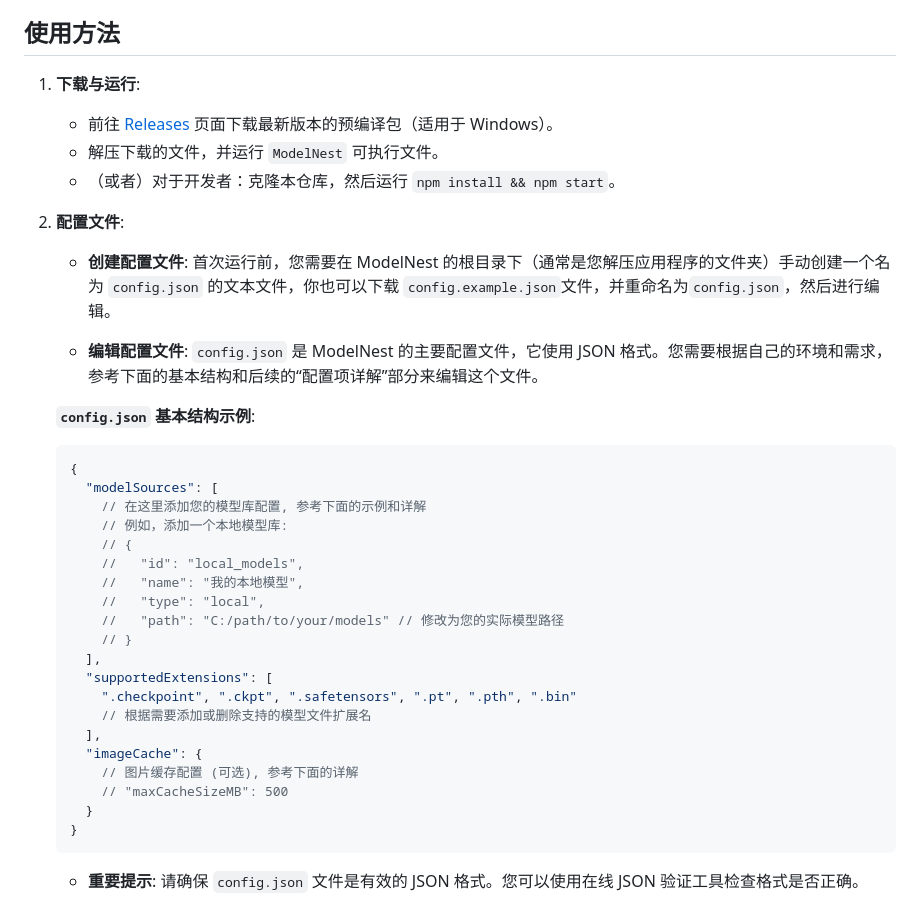
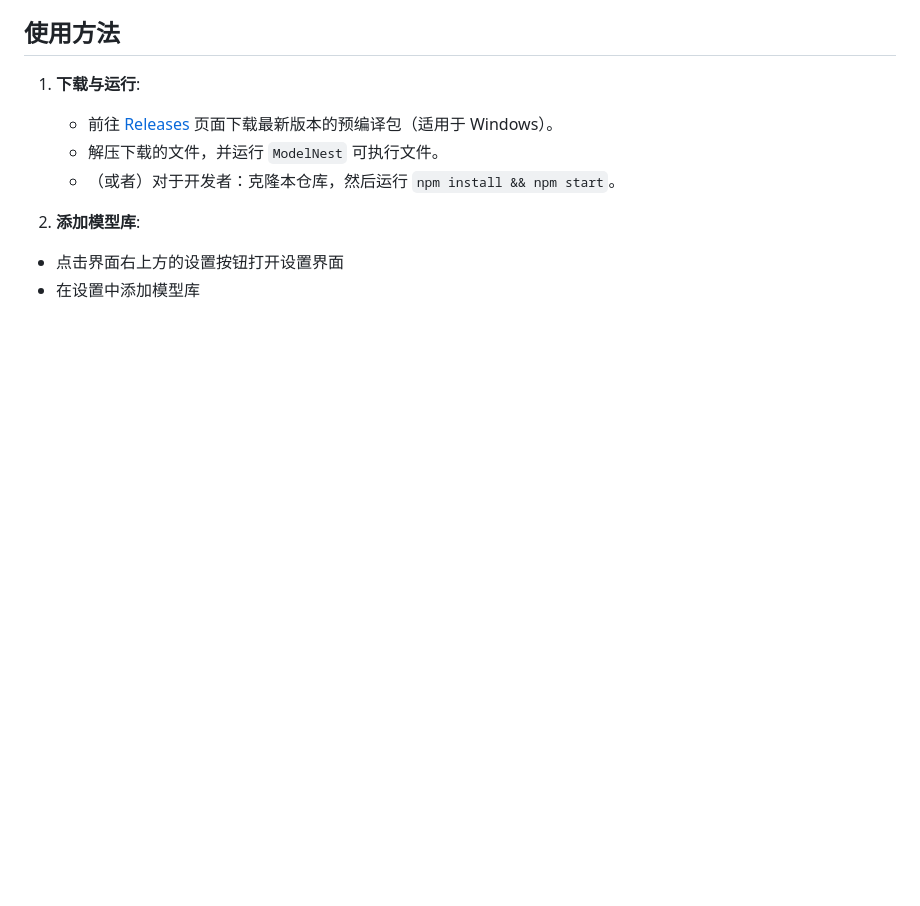
Before and after one commit to Runarry/ModelNest, a Markdown page: README.md, the part around the change printed below. Rendered like a GitHub page; blank space fills up the shorter version.

Commit message:
📝 docs(readme): 精简模型库配置说明并优化指导
- 删除旧版 config.json 手动编辑说明，改为引导通过界面设置模型库
- 简化操作步骤，提升用户体验和易用性
- 保留模型库文件组织部分，确保用户理解文件结构要求

````diff
--- a/README.md
+++ b/README.md
@@ -19,33 +19,7 @@
    - 解压下载的文件，并运行 `ModelNest` 可执行文件。
    - （或者）对于开发者：克隆本仓库，然后运行 `npm install && npm start`。
 
-2. **配置文件**:
-   - **创建配置文件**: 首次运行前，您需要在 ModelNest 的根目录下（通常是您解压应用程序的文件夹）手动创建一个名为 `config.json` 的文本文件，你也可以下载 `config.example.json`文件，并重命名为`config.json`，然后进行编辑。
+2. **添加模型库**:
+  - 点击界面右上方的设置按钮打开设置界面
+  - 在设置中添加模型库
 
-   - **编辑配置文件**: `config.json` 是 ModelNest 的主要配置文件，它使用 JSON 格式。您需要根据自己的环境和需求，参考下面的基本结构和后续的“配置项详解”部分来编辑这个文件。
-
-   **`config.json` 基本结构示例**:
-   ```json
-   {
-     "modelSources": [
-       // 在这里添加您的模型库配置, 参考下面的示例和详解
-       // 例如，添加一个本地模型库:
-       // {
-       //   "id": "local_models",
-       //   "name": "我的本地模型",
-       //   "type": "local",
-       //   "path": "C:/path/to/your/models" // 修改为您的实际模型路径
-       // }
-     ],
-     "supportedExtensions": [
-       ".checkpoint", ".ckpt", ".safetensors", ".pt", ".pth", ".bin"
-       // 根据需要添加或删除支持的模型文件扩展名
-     ],
-     "imageCache": {
-       // 图片缓存配置 (可选), 参考下面的详解
-       // "maxCacheSizeMB": 500
-     }
-   }
-   ```
-   - **重要提示**: 请确保 `config.json` 文件是有效的 JSON 格式。您可以使用在线 JSON 验证工具检查格式是否正确。
-
````
Also changed, not shown: other parts of README.md (+1 -74 lines).
